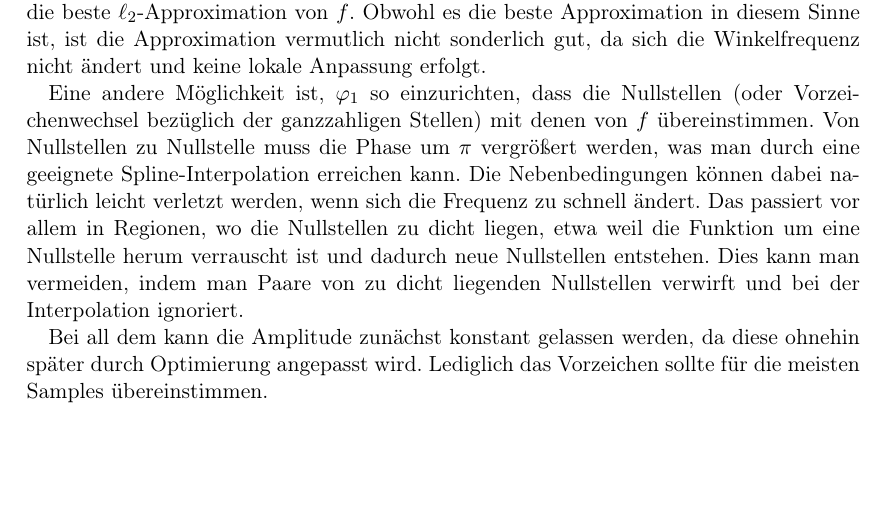
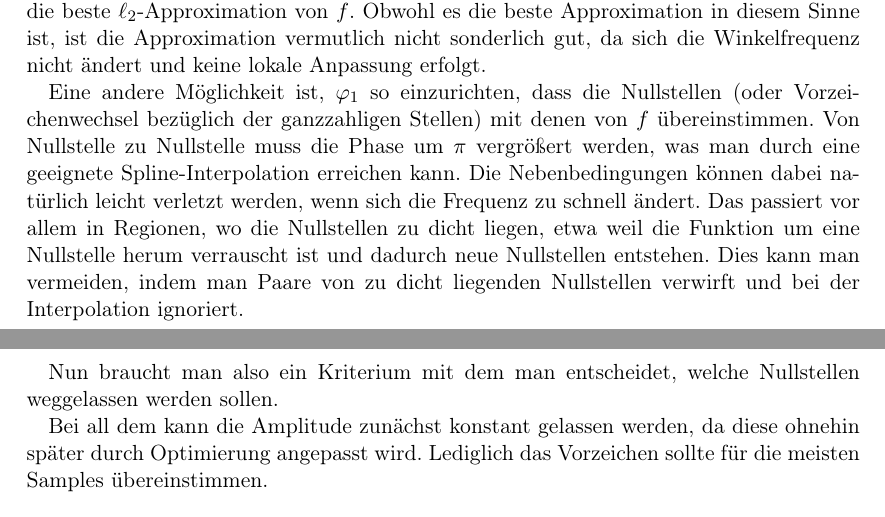
Before and after one commit to ralphtandetzky/decompose_imf_notes, a LaTeX document (decompose_imf.tex): part of page 14 of 15 before the commit and two parts of pages 14 and 15 of 15 after it, the two joined at a grey line, cut so that both start at the same text, the shorter picture padded with empty space. Compiled offline with pdfLaTeX.

Commit message:
Small changes.

```diff
--- a/decompose_imf.tex
+++ b/decompose_imf.tex
@@ -384,10 +382,11 @@ Nun kann man diese Funktion anhand eines lokalen Optimierungsverfahrens minimier
 
 Es gibt gewisse M"oglichkeiten, die Anfangsn"aherungen so zu bestimmen, dass sie automatisch die Nebenbedingungen erf"ullen und in einem gewissen Ma"se optimal sind. Eine solche M"oglichkeit ist, dass man $f$ durch eine diskrete Fourier-Transformation (DFT) in Komponenten zerlegt. Die Komponenten mit den betraglich gr"o"sten Koeffizienten bilden die beste $\ell_2$-Approximation von $f$. Obwohl es die beste Approximation in diesem Sinne ist, ist die Approximation vermutlich nicht sonderlich gut, da sich die Winkelfrequenz nicht "andert und keine lokale Anpassung erfolgt.
 
-Eine andere M"oglichkeit ist, $\pphi_1$ so einzurichten, dass die Nullstellen (oder Vorzeichenwechsel bez"uglich der ganzzahligen Stellen) mit denen von $f$ "ubereinstimmen. Von Nullstellen zu Nullstelle muss die Phase um $\pi$ vergr"o"sert werden, was man durch eine geeignete Spline-Interpolation erreichen kann. Die Nebenbedingungen k"onnen dabei nat"urlich leicht verletzt werden, wenn sich die Frequenz zu schnell "andert. Das passiert vor allem in Regionen, wo die Nullstellen zu dicht liegen, etwa weil die Funktion um eine Nullstelle herum verrauscht ist und dadurch neue Nullstellen entstehen. Dies kann man vermeiden, indem man Paare von zu dicht liegenden Nullstellen verwirft und bei der Interpolation ignoriert.
+Eine andere M"oglichkeit ist, $\pphi_1$ so einzurichten, dass die Nullstellen (oder Vorzeichenwechsel bez"uglich der ganzzahligen Stellen) mit denen von $f$ "ubereinstimmen. Von Nullstelle zu Nullstelle muss die Phase um $\pi$ vergr"o"sert werden, was man durch eine geeignete Spline-Interpolation erreichen kann. Die Nebenbedingungen k"onnen dabei nat"urlich leicht verletzt werden, wenn sich die Frequenz zu schnell "andert. Das passiert vor allem in Regionen, wo die Nullstellen zu dicht liegen, etwa weil die Funktion um eine Nullstelle herum verrauscht ist und dadurch neue Nullstellen entstehen. Dies kann man vermeiden, indem man Paare von zu dicht liegenden Nullstellen verwirft und bei der Interpolation ignoriert.
+
+Nun braucht man also ein Kriterium mit dem man entscheidet, welche Nullstellen weggelassen werden sollen.
 
 Bei all dem kann die Amplitude zun"achst konstant gelassen werden, da diese ohnehin sp"ater durch Optimierung angepasst wird. Lediglich das Vorzeichen sollte f"ur die meisten Samples "ubereinstimmen.
-
 
 
 \section{Phasenboost und genetische Algorithmen} \label{sec:jumps}
```
Also changed, not shown: decompose_imf.tex (4 more changed lines).
